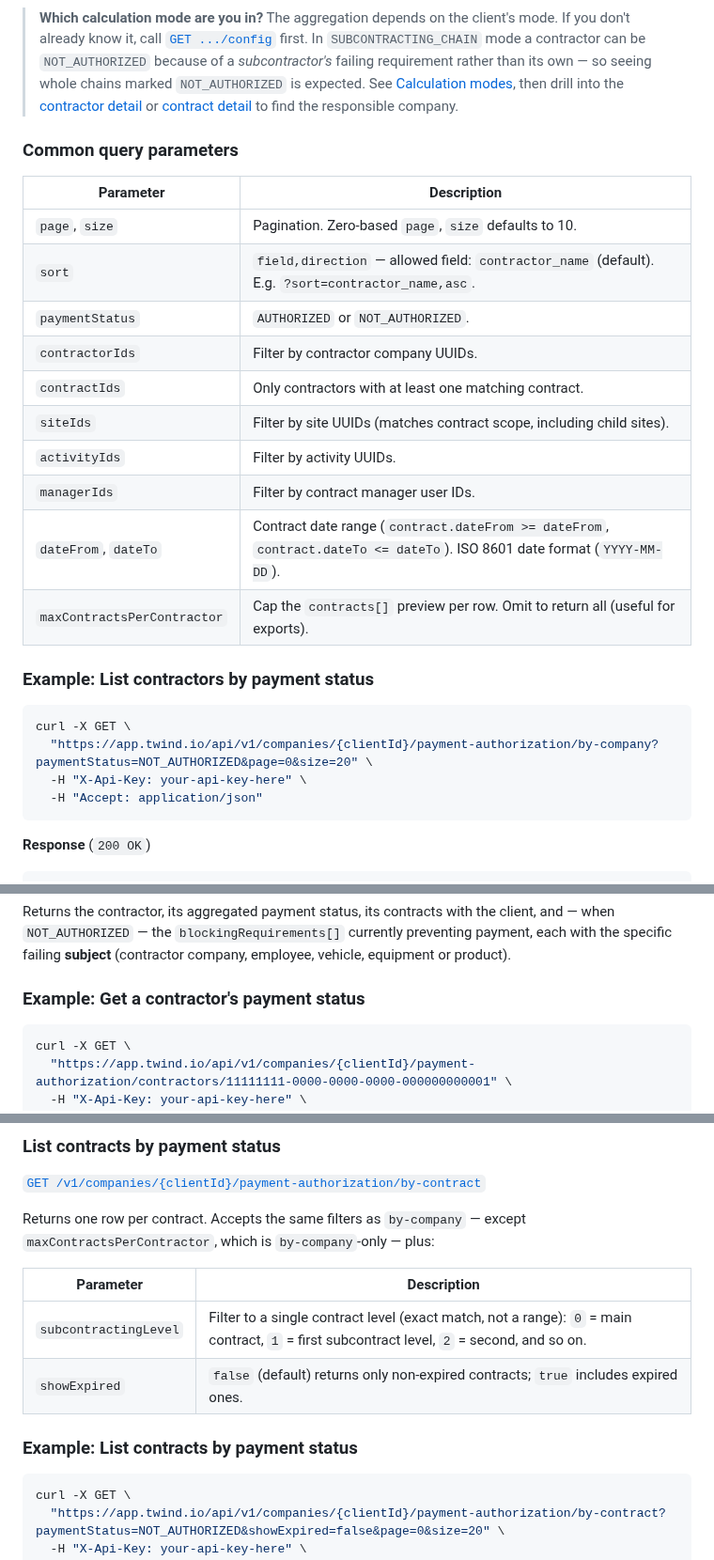
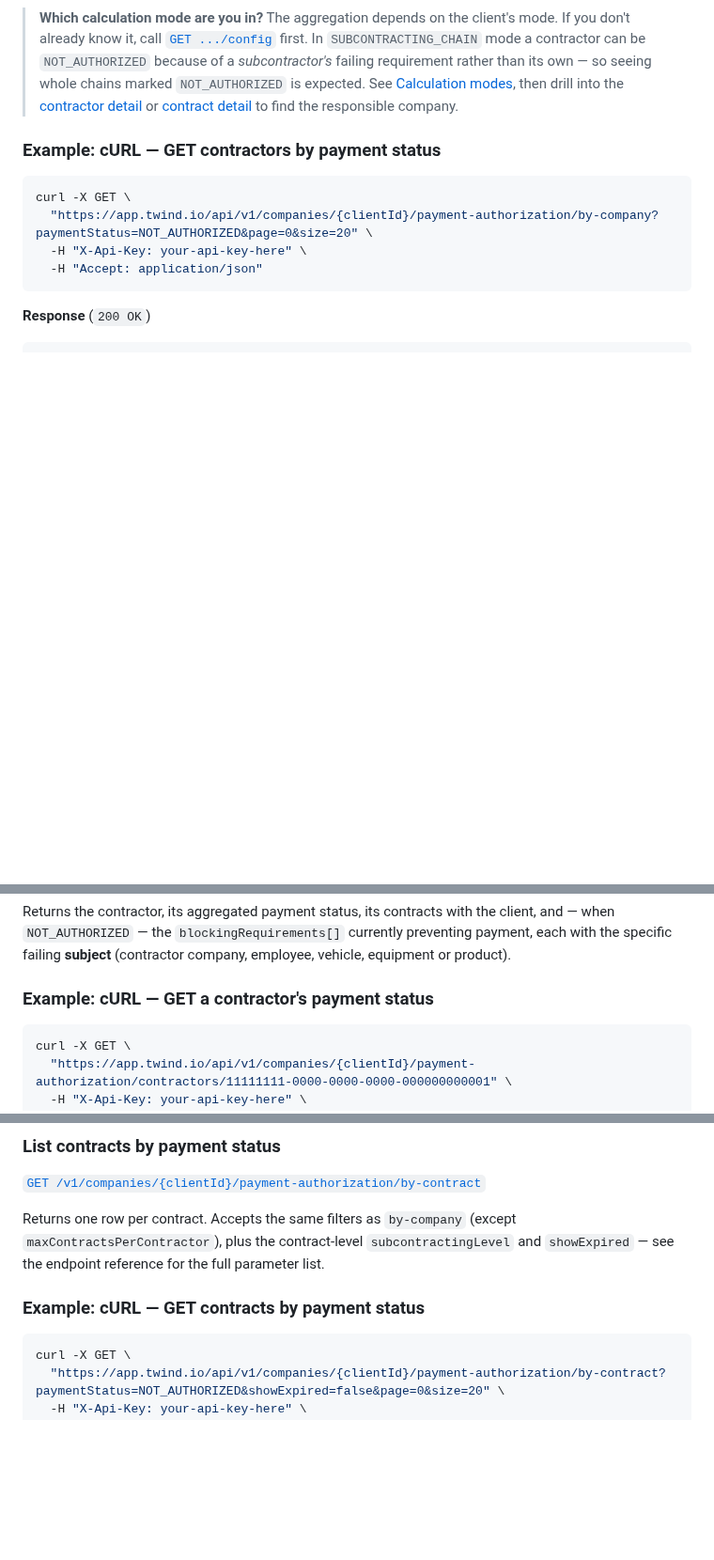
Before and after one commit to twind-ops/TwindApi-PublicOpenApi, a Markdown page: guides/payment-authorization-api.md, 3 parts joined by grey strips. Shown at 94% size. GitHub-like rendering; blank space fills up the shorter version.

Commit message:
docs: apply PA guide format feedback (curl titles + drop param tables)
- Title every cURL snippet with an immediately-preceding '### Example: cURL — ...'
  so the snippet button shows a meaningful label instead of the default
  'curl example' (3 Configuration blocks were showing the default).
- Drop the two query-parameter tables; the operation links are the single
  source of truth, so the guide no longer duplicates (and can't drift from) them.
  Matches the format used by the other guides.

````diff
--- a/guides/payment-authorization-api.md
+++ b/guides/payment-authorization-api.md
@@ -95,22 +95,7 @@ their **aggregated** payment authorization status. Paginated.
 > the [contractor detail](#step-2-inspect-a-contractor-s-blocking-requirements) or
 > [contract detail](#step-3-work-at-the-contract-level) to find the responsible company.
 
-### Common query parameters
-
-| Parameter | Description |
-|-----------|-------------|
-| `page`, `size` | Pagination. Zero-based `page`, `size` defaults to 10. |
-| `sort` | `field,direction` — allowed field: `contractor_name` (default). E.g. `?sort=contractor_name,asc`. |
-| `paymentStatus` | `AUTHORIZED` or `NOT_AUTHORIZED`. |
-| `contractorIds` | Filter by contractor company UUIDs. |
-| `contractIds` | Only contractors with at least one matching contract. |
-| `siteIds` | Filter by site UUIDs (matches contract scope, including child sites). |
-| `activityIds` | Filter by activity UUIDs. |
-| `managerIds` | Filter by contract manager user IDs. |
-| `dateFrom`, `dateTo` | Contract date range (`contract.dateFrom >= dateFrom`, `contract.dateTo <= dateTo`). ISO 8601 date format (`YYYY-MM-DD`). |
-| `maxContractsPerContractor` | Cap the `contracts[]` preview per row. Omit to return all (useful for exports). |
-
-### Example: List contractors by payment status
+### Example: cURL — GET contractors by payment status
 
 ```bash
 curl -X GET \
@@ -156,7 +141,7 @@ when `NOT_AUTHORIZED` — the `blockingRequirements[]` currently preventing paym
 with the specific failing **subject** (contractor company, employee, vehicle, equipment or
 product).
 
-### Example: Get a contractor's payment status
+### Example: cURL — GET a contractor's payment status
 
 ```bash
 curl -X GET \
@@ -231,15 +216,11 @@ by-contract pair.
 
 [`GET /v1/companies/{clientId}/payment-authorization/by-contract`](#tag/contract-status/GET/v1/companies/{clientId}/payment-authorization/by-contract)
 
-Returns one row per contract. Accepts the same filters as `by-company` — except
-`maxContractsPerContractor`, which is `by-company`-only — plus:
+Returns one row per contract. Accepts the same filters as `by-company` (except
+`maxContractsPerContractor`), plus the contract-level `subcontractingLevel` and
+`showExpired` — see the endpoint reference for the full parameter list.
 
-| Parameter | Description |
-|-----------|-------------|
-| `subcontractingLevel` | Filter to a single contract level (exact match, not a range): `0` = main contract, `1` = first subcontract level, `2` = second, and so on. |
-| `showExpired` | `false` (default) returns only non-expired contracts; `true` includes expired ones. |
-
-### Example: List contracts by payment status
+### Example: cURL — GET contracts by payment status
 
 ```bash
 curl -X GET \
````
Also changed, not shown: other parts of guides/payment-authorization-api.md (+8 -2 lines).
